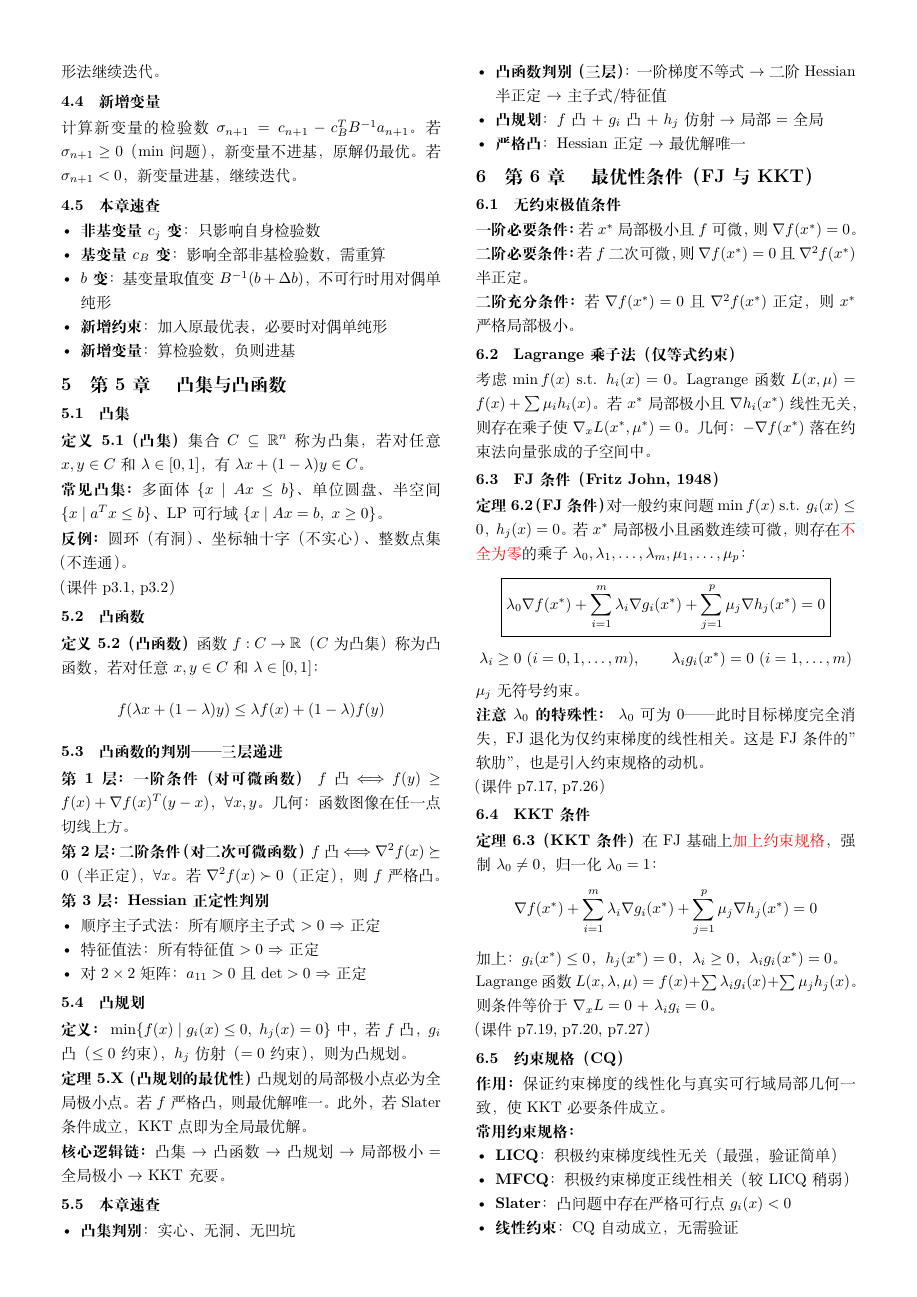
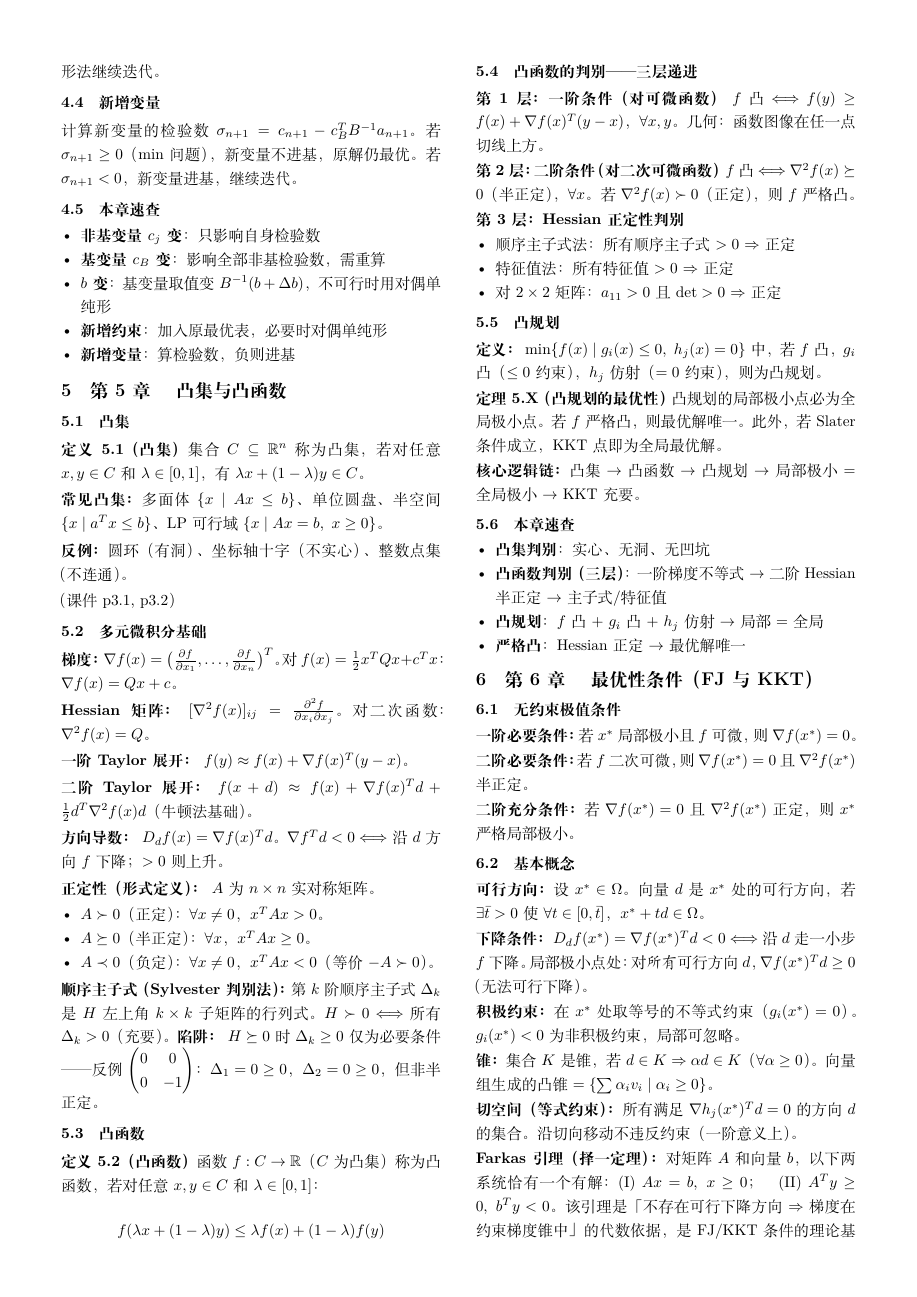
Before and after one commit to chofuhoyu/optm, a LaTeX document (latex/notes/notes-print.tex, which reads latex/notes/notes-ch05.tex, latex/notes/notes-ch06.tex): page 3 of 5 before the commit and page 3 of 6 after it. Compiled offline with XeLaTeX.

Commit message:
feat: notes-ch05/ch06/ch07 同步 review 新增的基础概念定义
- notes-ch05：新增多元微积分基础（梯度/Hessian分量定义、Taylor展开、
  方向导数、正定性形式定义、顺序主子式定义+半正定反例陷阱）
- notes-ch06：新增基本概念（可行方向/下降条件/积极约束/锥/切空间/
  Farkas引理/乘子经济含义）
- notes-ch07：补充LP对偶是Lagrange对偶特例的说明
- notes-ch08/ch09：核心概念已齐全，无须补充

```diff
--- a/latex/notes/notes-ch05.tex
+++ b/latex/notes/notes-ch05.tex
@@ -13,6 +13,29 @@
 \textbf{反例：} 圆环（有洞）、坐标轴十字（不实心）、整数点集（不连通）。
 
 （课件 p3.1, p3.2）
+
+\subsection{多元微积分基础}
+
+\textbf{梯度：} $\nabla f(x) = \bigl(\frac{\partial f}{\partial x_1}, \dots, \frac{\partial f}{\partial x_n}\bigr)^T$。对 $f(x)=\frac12 x^TQx+c^Tx$：$\nabla f(x)=Qx+c$。
+
+\textbf{Hessian矩阵：} $[\nabla^2 f(x)]_{ij} = \frac{\partial^2 f}{\partial x_i \partial x_j}$。对二次函数：$\nabla^2 f(x)=Q$。
+
+\textbf{一阶Taylor展开：} $f(y) \approx f(x) + \nabla f(x)^T(y-x)$。
+
+\textbf{二阶Taylor展开：} $f(x+d) \approx f(x) + \nabla f(x)^T d + \frac12 d^T \nabla^2 f(x) d$（牛顿法基础）。
+
+\textbf{方向导数：} $D_d f(x) = \nabla f(x)^T d$。$\nabla f^T d < 0 \Longleftrightarrow$ 沿 $d$ 方向 $f$ 下降；$>0$ 则上升。
+
+\textbf{正定性（形式定义）：} $A$ 为 $n\times n$ 实对称矩阵。
+\begin{itemize}
+  \item $A \succ 0$（正定）：$\forall x\neq 0$，$x^T A x > 0$。
+  \item $A \succeq 0$（半正定）：$\forall x$，$x^T A x \ge 0$。
+  \item $A \prec 0$（负定）：$\forall x\neq 0$，$x^T A x < 0$（等价 $-A \succ 0$）。
+\end{itemize}
+
+\textbf{顺序主子式（Sylvester判别法）：}
+第 $k$ 阶顺序主子式 $\Delta_k$ 是 $H$ 左上角 $k\times k$ 子矩阵的行列式。$H\succ 0 \Longleftrightarrow$ 所有 $\Delta_k > 0$（充要）。
+\textbf{陷阱：} $H \succeq 0$ 时 $\Delta_k \ge 0$ 仅为必要条件——反例 $\begin{pmatrix}0&0\\0&-1\end{pmatrix}$：$\Delta_1=0\ge0$，$\Delta_2=0\ge0$，但非半正定。
 
 \subsection{凸函数}
 
--- a/latex/notes/notes-ch06.tex
+++ b/latex/notes/notes-ch06.tex
@@ -10,6 +10,26 @@
 \textbf{二阶必要条件：} 若 $f$ 二次可微，则 $\nabla f(x^*)=0$ 且 $\nabla^2 f(x^*)$ 半正定。
 
 \textbf{二阶充分条件：} 若 $\nabla f(x^*)=0$ 且 $\nabla^2 f(x^*)$ 正定，则 $x^*$ 严格局部极小。
+
+\subsection{基本概念}
+
+\textbf{可行方向：} 设 $x^*\in\Omega$。向量 $d$ 是 $x^*$ 处的可行方向，若 $\exists\bar{t}>0$ 使 $\forall t\in[0,\bar{t}]$，$x^*+td\in\Omega$。
+
+\textbf{下降条件：} $D_d f(x^*)=\nabla f(x^*)^T d < 0 \Longleftrightarrow$ 沿 $d$ 走一小步 $f$ 下降。
+局部极小点处：对\emph{所有}可行方向 $d$，$\nabla f(x^*)^T d \ge 0$（无法可行下降）。
+
+\textbf{积极约束：} 在 $x^*$ 处取等号的不等式约束（$g_i(x^*)=0$）。$g_i(x^*)<0$ 为非积极约束，局部可忽略。
+
+\textbf{锥：} 集合 $K$ 是锥，若 $d\in K \Rightarrow \alpha d\in K$（$\forall\alpha\ge0$）。向量组生成的凸锥 $=\{\sum\alpha_i v_i \mid \alpha_i\ge 0\}$。
+
+\textbf{切空间（等式约束）：} 所有满足 $\nabla h_j(x^*)^T d = 0$ 的方向 $d$ 的集合。沿切向移动不违反约束（一阶意义上）。
+
+\textbf{Farkas引理（择一定理）：}
+对矩阵 $A$ 和向量 $b$，以下两系统恰有一个有解：
+(I) $Ax=b,\ x\ge 0$；\quad (II) $A^T y \ge 0,\ b^T y < 0$。
+该引理是「不存在可行下降方向 $\Rightarrow$ 梯度在约束梯度锥中」的代数依据，是 FJ/KKT 条件的理论基础。
+
+\textbf{乘子 $\mu_j$ 的经济含义：} $\frac{\partial f^*}{\partial b_j} = -\mu_j^*$（约束右端项的影子价格）。
 
 \subsection{Lagrange乘子法（仅等式约束）}
 
```
Also changed, not shown: latex/notes/notes-ch07.tex (+2 -0 lines).
